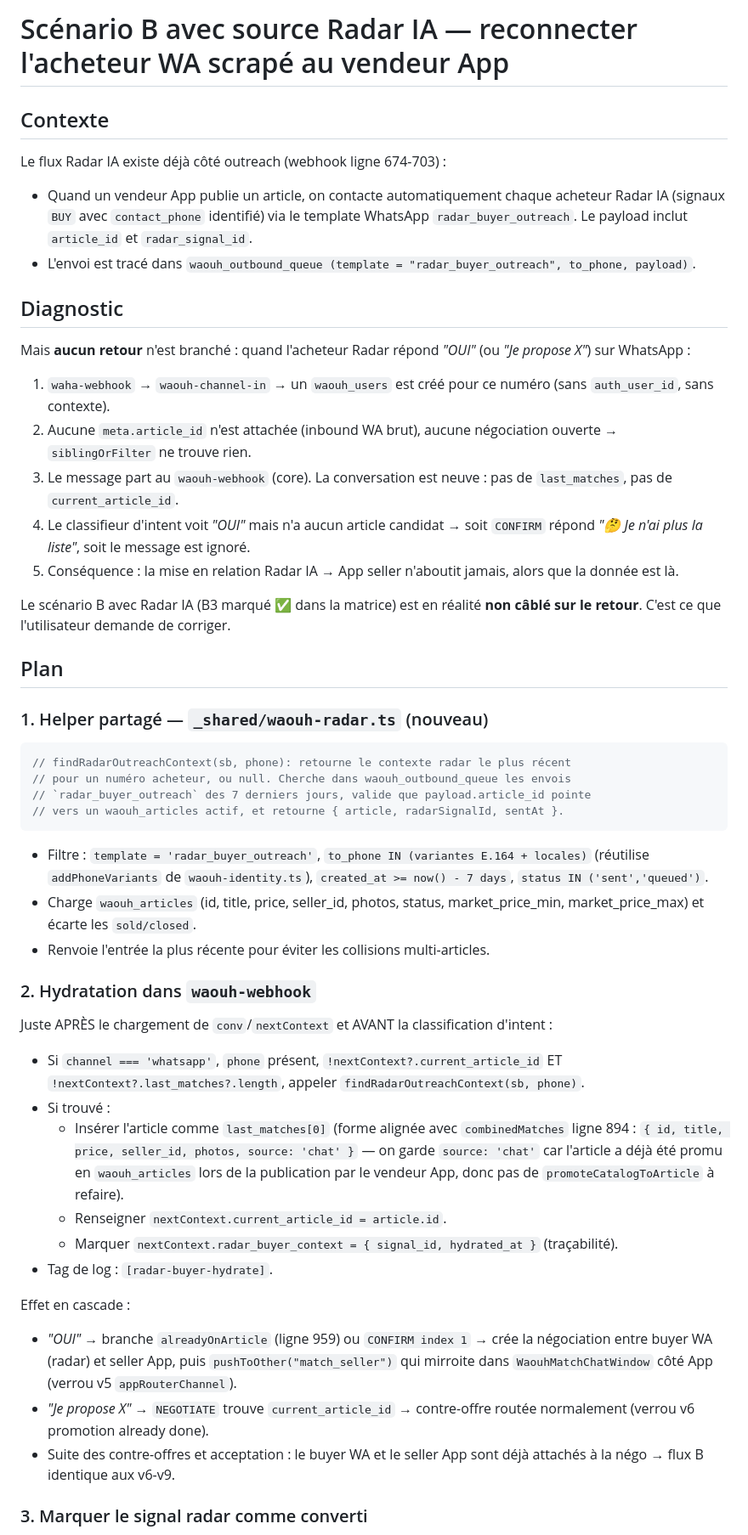
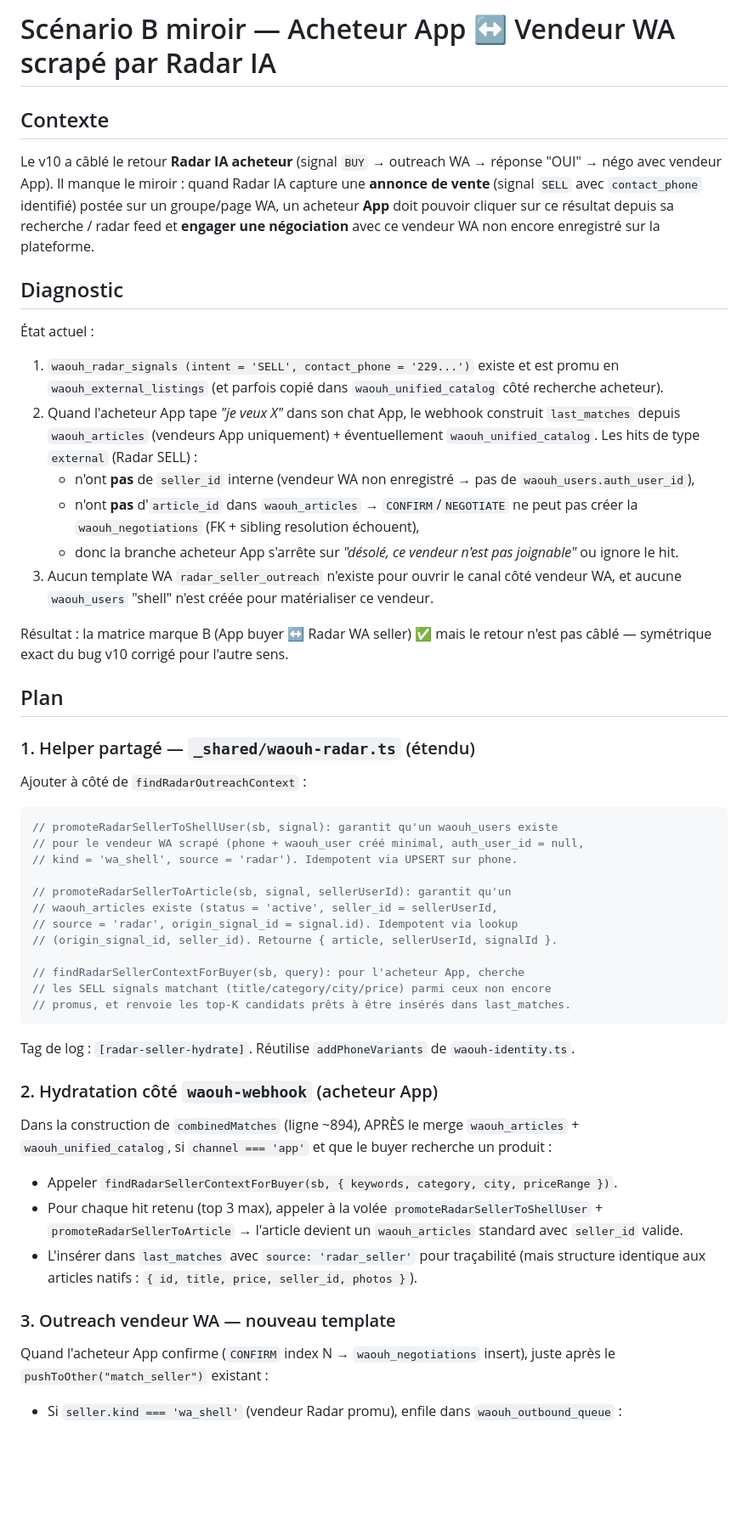
Before and after one commit to starlab007007/botbenin, a Markdown page: .lovable/plan.md, the part around one of its changes. Shown at 85% size. GitHub-like rendering; blank space fills up the shorter version.

````diff
--- a/.lovable/plan.md
+++ b/.lovable/plan.md
@@ -1,55 +1,56 @@
-# Scénario B avec source Radar IA — reconnecter l'acheteur WA scrapé au vendeur App
+# Scénario B miroir — Acheteur App ↔ Vendeur WA scrapé par Radar IA
 
 ## Contexte
 
-Le flux Radar IA existe déjà côté outreach (webhook ligne 674-703) :
-
-- Quand un vendeur App publie un article, on contacte automatiquement chaque acheteur Radar IA (signaux `BUY` avec `contact_phone` identifié) via le template WhatsApp `radar_buyer_outreach`. Le payload inclut `article_id` et `radar_signal_id`.
-- L'envoi est tracé dans `waouh_outbound_queue (template = "radar_buyer_outreach", to_phone, payload)`.
+Le v10 a câblé le retour **Radar IA acheteur** (signal `BUY` → outreach WA → réponse "OUI" → négo avec vendeur App). Il manque le miroir : quand Radar IA capture une **annonce de vente** (signal `SELL` avec `contact_phone` identifié) postée sur un groupe/page WA, un acheteur **App** doit pouvoir cliquer sur ce résultat depuis sa recherche / radar feed et **engager une négociation** avec ce vendeur WA non encore enregistré sur la plateforme.
 
 ## Diagnostic
 
-Mais **aucun retour** n'est branché : quand l'acheteur Radar répond *"OUI"* (ou *"Je propose X"*) sur WhatsApp :
+État actuel :
 
-1. `waha-webhook` → `waouh-channel-in` → un `waouh_users` est créé pour ce numéro (sans `auth_user_id`, sans contexte).
-2. Aucune `meta.article_id` n'est attachée (inbound WA brut), aucune négociation ouverte → `siblingOrFilter` ne trouve rien.
-3. Le message part au `waouh-webhook` (core). La conversation est neuve : pas de `last_matches`, pas de `current_article_id`.
-4. Le classifieur d'intent voit *"OUI"* mais n'a aucun article candidat → soit `CONFIRM` répond *"🤔 Je n'ai plus la liste"*, soit le message est ignoré.
-5. Conséquence : la mise en relation Radar IA → App seller n'aboutit jamais, alors que la donnée est là.
+1. `waouh_radar_signals (intent = 'SELL', contact_phone = '229...')` existe et est promu en `waouh_external_listings` (et parfois copié dans `waouh_unified_catalog` côté recherche acheteur).
+2. Quand l'acheteur App tape *"je veux X"* dans son chat App, le webhook construit `last_matches` depuis `waouh_articles` (vendeurs App uniquement) + éventuellement `waouh_unified_catalog`. Les hits de type `external` (Radar SELL) :
+   - n'ont **pas** de `seller_id` interne (vendeur WA non enregistré → pas de `waouh_users.auth_user_id`),
+   - n'ont **pas** d'`article_id` dans `waouh_articles` → `CONFIRM`/`NEGOTIATE` ne peut pas créer la `waouh_negotiations` (FK + sibling resolution échouent),
+   - donc la branche acheteur App s'arrête sur *"désolé, ce vendeur n'est pas joignable"* ou ignore le hit.
+3. Aucun template WA `radar_seller_outreach` n'existe pour ouvrir le canal côté vendeur WA, et aucune `waouh_users` "shell" n'est créée pour matérialiser ce vendeur.
 
-Le scénario B avec Radar IA (B3 marqué ✅ dans la matrice) est en réalité **non câblé sur le retour**. C'est ce que l'utilisateur demande de corriger.
+Résultat : la matrice marque B (App buyer ↔ Radar WA seller) ✅ mais le retour n'est pas câblé — symétrique exact du bug v10 corrigé pour l'autre sens.
 
 ## Plan
 
-### 1. Helper partagé — `_shared/waouh-radar.ts` (nouveau)
+### 1. Helper partagé — `_shared/waouh-radar.ts` (étendu)
+
+Ajouter à côté de `findRadarOutreachContext` :
 
 ```ts
-// findRadarOutreachContext(sb, phone): retourne le contexte radar le plus récent
-// pour un numéro acheteur, ou null. Cherche dans waouh_outbound_queue les envois
-// `radar_buyer_outreach` des 7 derniers jours, valide que payload.article_id pointe
-// vers un waouh_articles actif, et retourne { article, radarSignalId, sentAt }.
+// promoteRadarSellerToShellUser(sb, signal): garantit qu'un waouh_users existe
+// pour le vendeur WA scrapé (phone + waouh_user créé minimal, auth_user_id = null,
+// kind = 'wa_shell', source = 'radar'). Idempotent via UPSERT sur phone.
+
+// promoteRadarSellerToArticle(sb, signal, sellerUserId): garantit qu'un
+// waouh_articles existe (status = 'active', seller_id = sellerUserId,
+// source = 'radar', origin_signal_id = signal.id). Idempotent via lookup
+// (origin_signal_id, seller_id). Retourne { article, sellerUserId, signalId }.
+
+// findRadarSellerContextForBuyer(sb, query): pour l'acheteur App, cherche
+// les SELL signals matchant (title/category/city/price) parmi ceux non encore
+// promus, et renvoie les top-K candidats prêts à être insérés dans last_matches.
 ```
 
-- Filtre : `template = 'radar_buyer_outreach'`, `to_phone IN (variantes E.164 + locales)` (réutilise `addPhoneVariants` de `waouh-identity.ts`), `created_at >= now() - 7 days`, `status IN ('sent','queued')`.
-- Charge `waouh_articles` (id, title, price, seller_id, photos, status, market_price_min, market_price_max) et écarte les `sold/closed`.
-- Renvoie l'entrée la plus récente pour éviter les collisions multi-articles.
+Tag de log : `[radar-seller-hydrate]`. Réutilise `addPhoneVariants` de `waouh-identity.ts`.
 
-### 2. Hydratation dans `waouh-webhook`
+### 2. Hydratation côté `waouh-webhook` (acheteur App)
 
-Juste APRÈS le chargement de `conv`/`nextContext` et AVANT la classification d'intent :
+Dans la construction de `combinedMatches` (ligne ~894), APRÈS le merge `waouh_articles` + `waouh_unified_catalog`, si `channel === 'app'` et que le buyer recherche un produit :
 
-- Si `channel === 'whatsapp'`, `phone` présent, `!nextContext?.current_article_id` ET `!nextContext?.last_matches?.length`, appeler `findRadarOutreachContext(sb, phone)`.
-- Si trouvé :
-  - Insérer l'article comme `last_matches[0]` (forme alignée avec `combinedMatches` ligne 894 : `{ id, title, price, seller_id, photos, source: 'chat' }` — on garde `source: 'chat'` car l'article a déjà été promu en `waouh_articles` lors de la publication par le vendeur App, donc pas de `promoteCatalogToArticle` à refaire).
-  - Renseigner `nextContext.current_article_id = article.id`.
-  - Marquer `nextContext.radar_buyer_context = { signal_id, hydrated_at }` (traçabilité).
-- Tag de log : `[radar-buyer-hydrate]`.
+- Appeler `findRadarSellerContextForBuyer(sb, { keywords, category, city, priceRange })`.
+- Pour chaque hit retenu (top 3 max), appeler à la volée `promoteRadarSellerToShellUser` + `promoteRadarSellerToArticle` → l'article devient un `waouh_articles` standard avec `seller_id` valide.
+- L'insérer dans `last_matches` avec `source: 'radar_seller'` pour traçabilité (mais structure identique aux articles natifs : `{ id, title, price, seller_id, photos }`).
 
-Effet en cascade :
+### 3. Outreach vendeur WA — nouveau template
 
-- *"OUI"* → branche `alreadyOnArticle` (ligne 959) ou `CONFIRM index 1` → crée la négociation entre buyer WA (radar) et seller App, puis `pushToOther("match_seller")` qui mirroite dans `WaouhMatchChatWindow` côté App (verrou v5 `appRouterChannel`).
-- *"Je propose X"* → `NEGOTIATE` trouve `current_article_id` → contre-offre routée normalement (verrou v6 promotion already done).
-- Suite des contre-offres et acceptation : le buyer WA et le seller App sont déjà attachés à la négo → flux B identique aux v6-v9.
+Quand l'acheteur App confirme (`CONFIRM` index N → `waouh_negotiations` insert), juste après le `pushToOther("match_seller")` existant :
 
-### 3. Marquer le signal radar comme converti
+- Si `seller.kind === 'wa_shell'` (vendeur Radar promu), enfile dans `waouh_outbound_queue` :
 
````
Also changed, not shown: other parts of .lovable/plan.md (+47 -28 lines).
